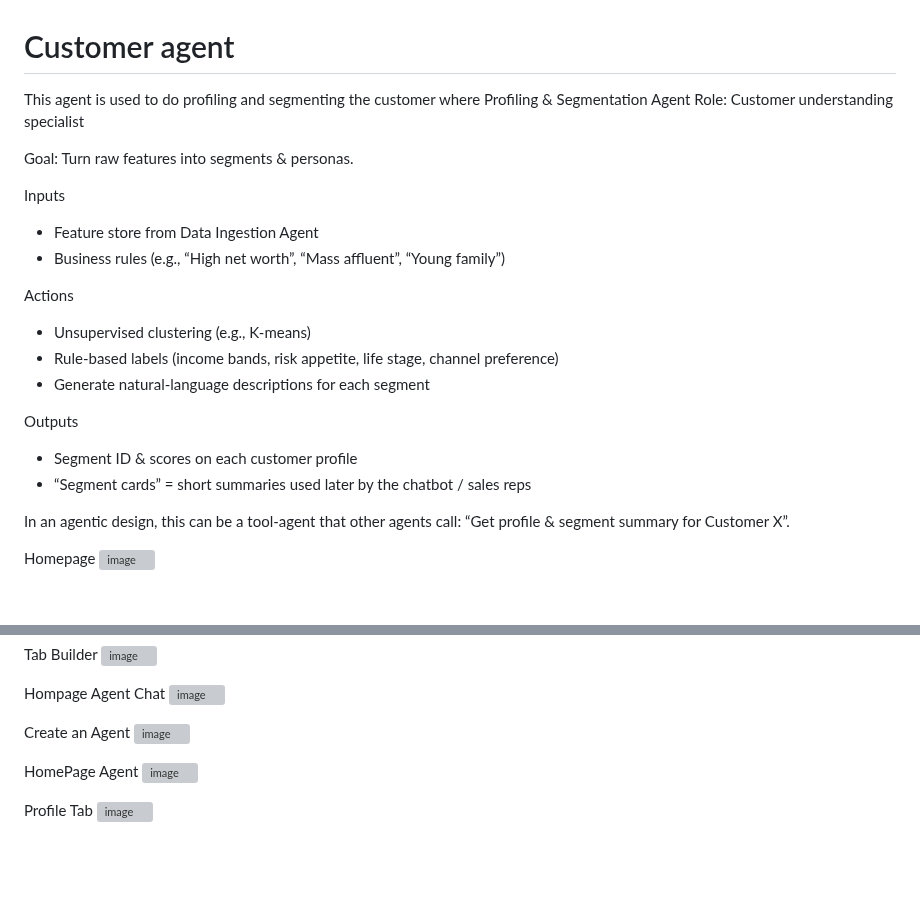
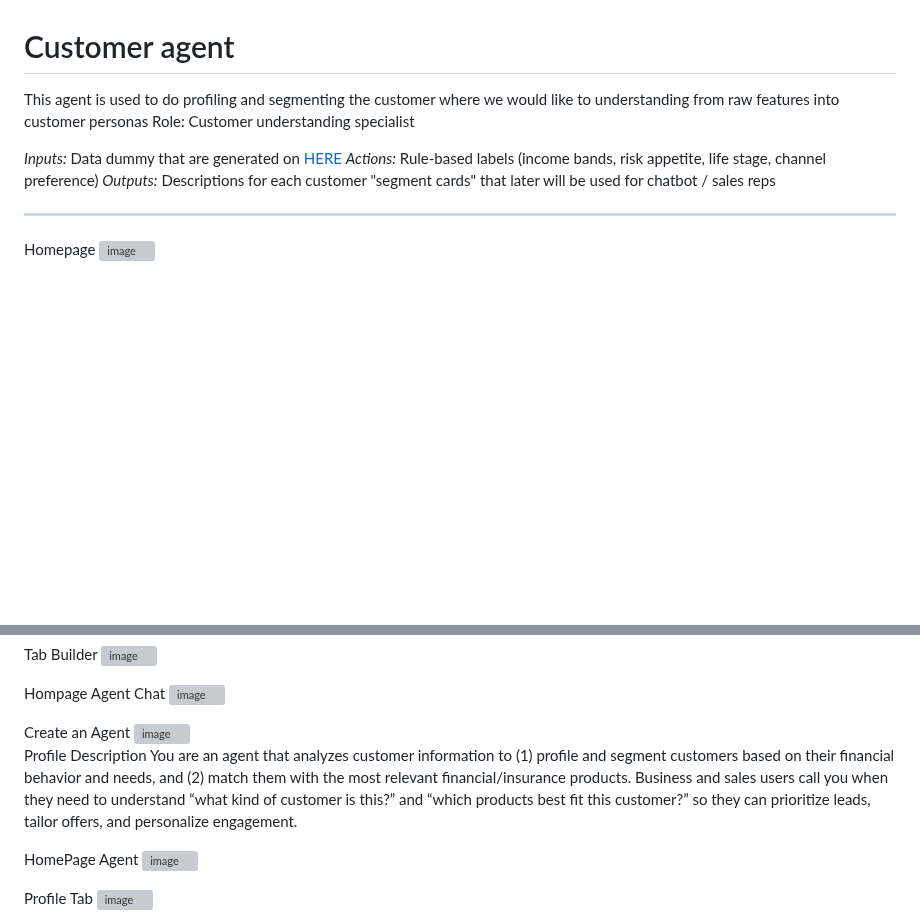
Before and after one commit to Client-Engineering-Indonesia/Workshop-AI-Sales-Assistant, a Markdown page: Lab 1 - Build Agent Assistant with watsonx orchestrate/1. customer_agent.md, 2 parts joined by grey strips. Rendered like a GitHub page; blank space fills up the shorter version; grey boxes are pictures that could not be loaded.

```diff
--- a/Lab 1 - Build Agent Assistant with watsonx orchestrate/1. customer_agent.md
+++ b/Lab 1 - Build Agent Assistant with watsonx orchestrate/1. customer_agent.md
@@ -1,27 +1,12 @@
 # Customer agent
-This agent is used to do  profiling and segmenting the customer where
-Profiling & Segmentation Agent
+This agent is used to do profiling and segmenting the customer where we would like to understanding from raw features into customer personas
 Role: Customer understanding specialist
 
-Goal: Turn raw features into segments & personas.
+*Inputs:* Data dummy that are generated on [HERE](https://github.com/Client-Engineering-Indonesia/Workshop-AI-Sales-Assistant/blob/main/assets/data/customer_data.csv)
+*Actions:* Rule-based labels (income bands, risk appetite, life stage, channel preference)
+*Outputs:* Descriptions for each customer "segment cards" that later will be used for chatbot / sales reps
 
-Inputs
-- Feature store from Data Ingestion Agent
-- Business rules (e.g., “High net worth”, “Mass affluent”, “Young family”)
-
-Actions
-- Unsupervised clustering (e.g., K-means)
-- Rule-based labels (income bands, risk appetite, life stage, channel preference)
-- Generate natural-language descriptions for each segment
-
-Outputs
-- Segment ID & scores on each customer profile
-- “Segment cards” = short summaries used later by the chatbot / sales reps
-
-In an agentic design, this can be a tool-agent that other agents call: “Get profile & segment summary for Customer X”.
-
-
-
+---
 Homepage
 <img width="1447" height="835" alt="image" src="https://github.com/user-attachments/assets/0acb432d-547f-4bc8-9fd2-f3aebd737858" />
 <br>
@@ -37,6 +24,10 @@ Hompage Agent Chat
 
 Create an Agent
 <img width="1496" height="856" alt="image" src="https://github.com/user-attachments/assets/fae4c3b3-9cd7-478e-8771-1ab68bacd4a4" />
+<br>
+Profile
+Description
+You are an agent that analyzes customer information to (1) profile and segment customers based on their financial behavior and needs, and (2) match them with the most relevant financial/insurance products. Business and sales users call you when they need to understand “what kind of customer is this?” and “which products best fit this customer?” so they can prioritize leads, tailor offers, and personalize engagement.
 
 HomePage Agent
 <img width="1445" height="834" alt="image" src="https://github.com/user-attachments/assets/6f55ff72-17be-4df9-aa8c-4d978a1df79c" />
```
Also changed, not shown: other parts of Lab 1 - Build Agent Assistant with watsonx orchestrate/1. customer_agent.md (+13 -6 lines).
